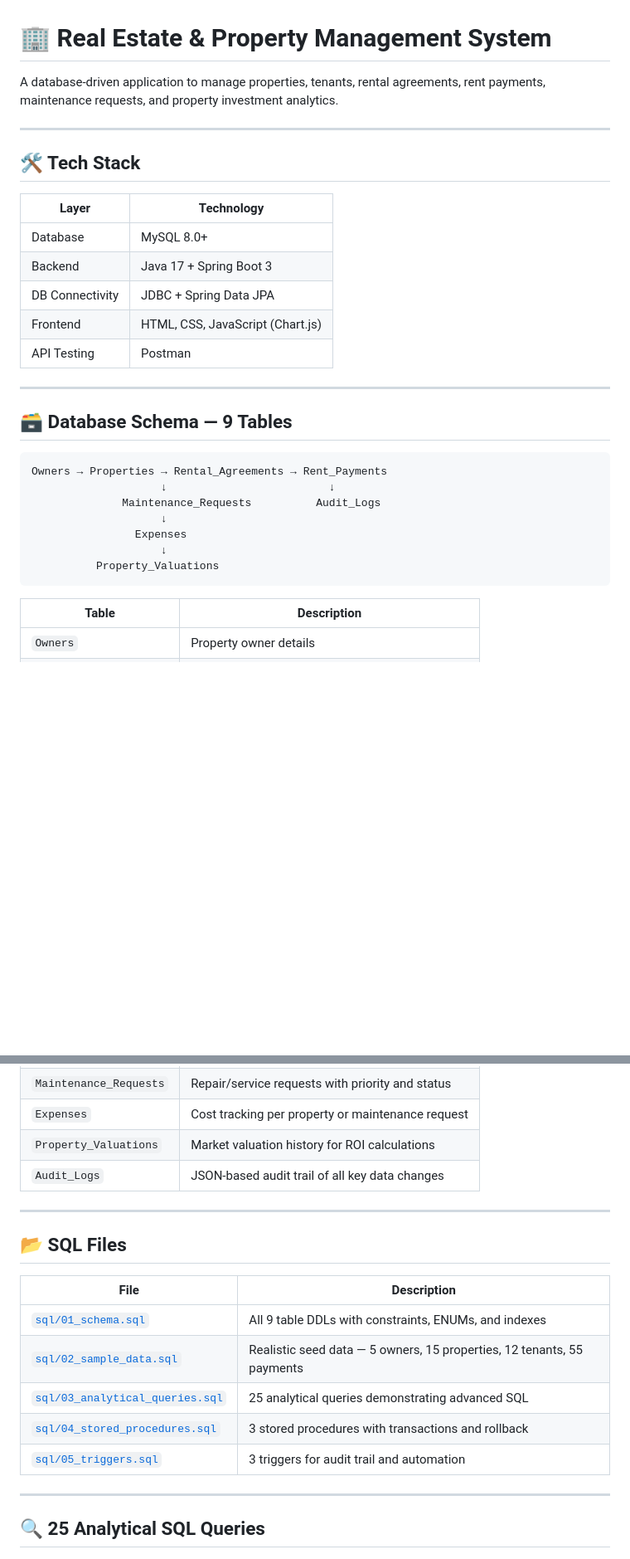
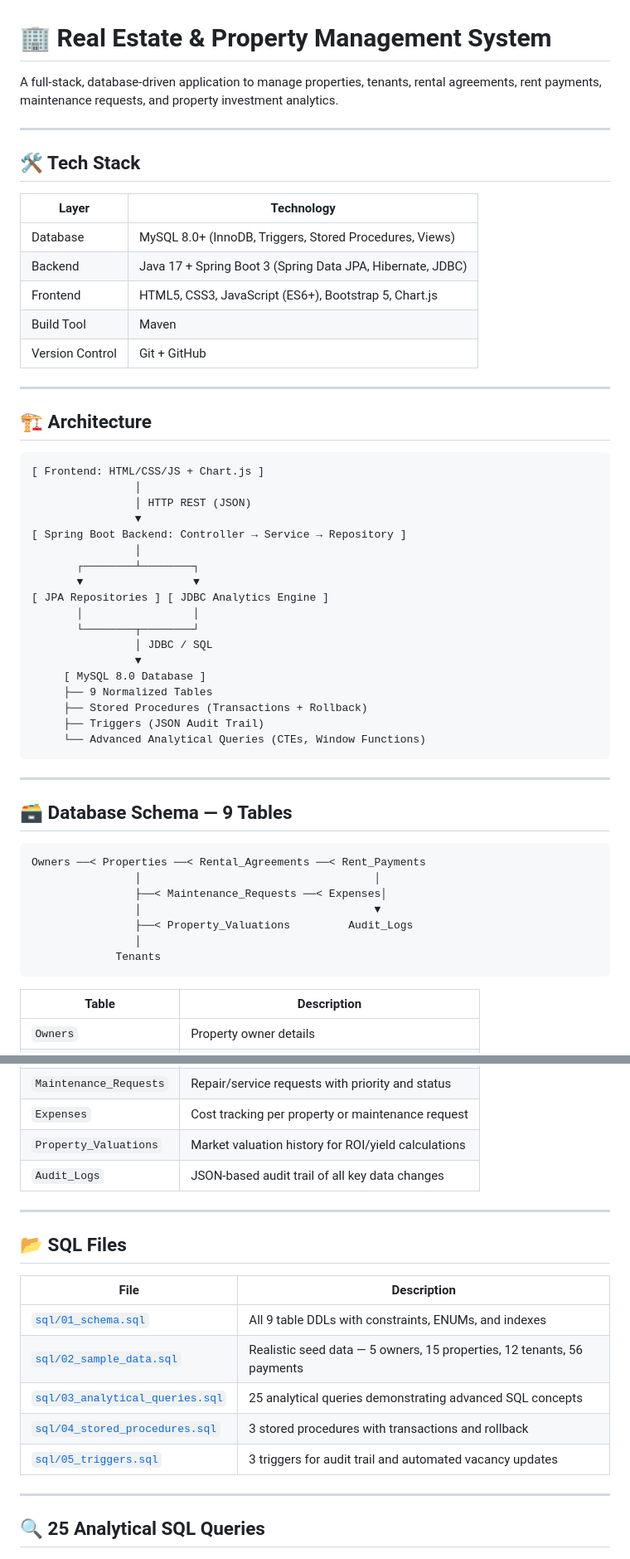
Before and after one commit to kripagayakwad7-jpg/Real_Estate_and_Property_Management_System, a Markdown page: README.md, 2 parts joined by grey strips. Shown at 83% size. Drawn GitHub-style; blank space fills up the shorter version.

````diff
--- a/README.md
+++ b/README.md
@@ -1,6 +1,6 @@
 # 🏢 Real Estate & Property Management System
 
-A database-driven application to manage properties, tenants, rental agreements, rent payments, maintenance requests, and property investment analytics.
+A full-stack, database-driven application to manage properties, tenants, rental agreements, rent payments, maintenance requests, and property investment analytics.
 
 ---
 
@@ -8,24 +8,49 @@ A database-driven application to manage properties, tenants, rental agreements,
 
 | Layer | Technology |
 |---|---|
-| Database | MySQL 8.0+ |
-| Backend | Java 17 + Spring Boot 3 |
-| DB Connectivity | JDBC + Spring Data JPA |
-| Frontend | HTML, CSS, JavaScript (Chart.js) |
-| API Testing | Postman |
+| Database | MySQL 8.0+ (InnoDB, Triggers, Stored Procedures, Views) |
+| Backend | Java 17 + Spring Boot 3 (Spring Data JPA, Hibernate, JDBC) |
+| Frontend | HTML5, CSS3, JavaScript (ES6+), Bootstrap 5, Chart.js |
+| Build Tool | Maven |
+| Version Control | Git + GitHub |
+
+---
+
+## 🏗️ Architecture
+
+```
+[ Frontend: HTML/CSS/JS + Chart.js ]
+                │
+                │ HTTP REST (JSON)
+                ▼
+[ Spring Boot Backend: Controller → Service → Repository ]
+                │
+       ┌────────┴────────┐
+       ▼                 ▼
+[ JPA Repositories ] [ JDBC Analytics Engine ]
+       │                 │
+       └────────┬────────┘
+                │ JDBC / SQL
+                ▼
+     [ MySQL 8.0 Database ]
+     ├── 9 Normalized Tables
+     ├── Stored Procedures (Transactions + Rollback)
+     ├── Triggers (JSON Audit Trail)
+     └── Advanced Analytical Queries (CTEs, Window Functions)
+```
 
 ---
 
 ## 🗃️ Database Schema — 9 Tables
 
 ```
-Owners → Properties → Rental_Agreements → Rent_Payments
-                    ↓                         ↓
-              Maintenance_Requests          Audit_Logs
-                    ↓
-                Expenses
-                    ↓
-          Property_Valuations
+Owners ──< Properties ──< Rental_Agreements ──< Rent_Payments
+                │                                    │
+                ├──< Maintenance_Requests ──< Expenses│
+                │                                    ▼
+                ├──< Property_Valuations         Audit_Logs
+                │
+             Tenants
 ```
 
 | Table | Description |
@@ -37,7 +62,7 @@ Owners → Properties → Rental_Agreements → Rent_Payments
 | `Rent_Payments` | Payment tracking — paid, pending, overdue, partial |
 | `Maintenance_Requests` | Repair/service requests with priority and status |
 | `Expenses` | Cost tracking per property or maintenance request |
-| `Property_Valuations` | Market valuation history for ROI calculations |
+| `Property_Valuations` | Market valuation history for ROI/yield calculations |
 | `Audit_Logs` | JSON-based audit trail of all key data changes |
 
 ---
@@ -47,10 +72,10 @@ Owners → Properties → Rental_Agreements → Rent_Payments
 | File | Description |
 |---|---|
 | [`sql/01_schema.sql`](sql/01_schema.sql) | All 9 table DDLs with constraints, ENUMs, and indexes |
-| [`sql/02_sample_data.sql`](sql/02_sample_data.sql) | Realistic seed data — 5 owners, 15 properties, 12 tenants, 55 payments |
-| [`sql/03_analytical_queries.sql`](sql/03_analytical_queries.sql) | 25 analytical queries demonstrating advanced SQL |
+| [`sql/02_sample_data.sql`](sql/02_sample_data.sql) | Realistic seed data — 5 owners, 15 properties, 12 tenants, 56 payments |
+| [`sql/03_analytical_queries.sql`](sql/03_analytical_queries.sql) | 25 analytical queries demonstrating advanced SQL concepts |
 | [`sql/04_stored_procedures.sql`](sql/04_stored_procedures.sql) | 3 stored procedures with transactions and rollback |
-| [`sql/05_triggers.sql`](sql/05_triggers.sql) | 3 triggers for audit trail and automation |
+| [`sql/05_triggers.sql`](sql/05_triggers.sql) | 3 triggers for audit trail and automated vacancy updates |
 
 ---
 
````
Also changed, not shown: other parts of README.md (+53 -28 lines).
